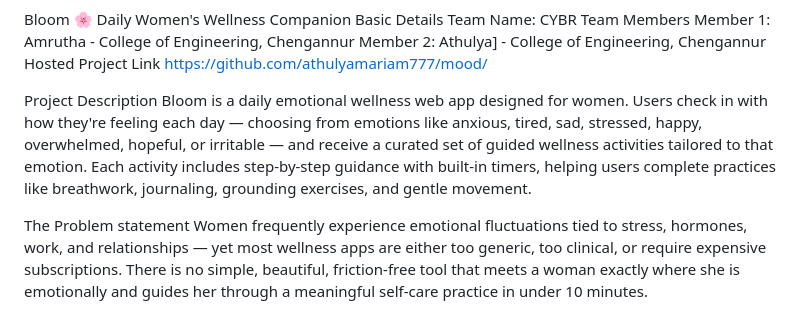
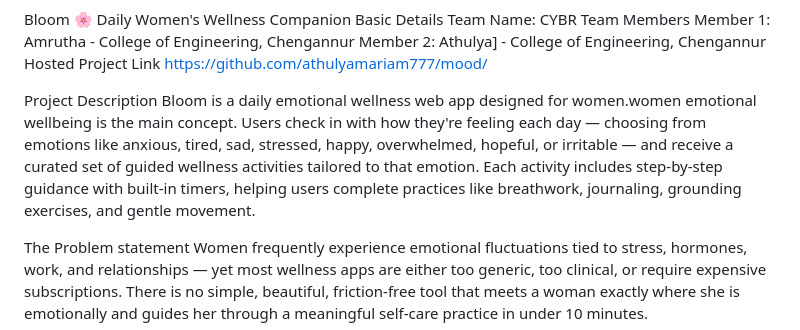
Before and after one commit to athulyamariam777/mood, a Markdown page: README.md, the part around the change. GitHub-like rendering.

Commit message:
Update README with improved project description
Refined project description to emphasize emotional wellbeing focus.

```diff
--- a/README.md
+++ b/README.md
@@ -9,7 +9,7 @@ Hosted Project Link
 https://github.com/athulyamariam777/mood/
 
 Project Description
-Bloom is a daily emotional wellness web app designed for women. Users check in with how they're feeling each day — choosing from emotions like anxious, tired, sad, stressed, happy, overwhelmed, hopeful, or irritable — and receive a curated set of guided wellness activities tailored to that emotion. Each activity includes step-by-step guidance with built-in timers, helping users complete practices like breathwork, journaling, grounding exercises, and gentle movement.
+Bloom is a daily emotional wellness web app designed for women.women emotional wellbeing is the main concept. Users check in with how they're feeling each day — choosing from emotions like anxious, tired, sad, stressed, happy, overwhelmed, hopeful, or irritable — and receive a curated set of guided wellness activities tailored to that emotion. Each activity includes step-by-step guidance with built-in timers, helping users complete practices like breathwork, journaling, grounding exercises, and gentle movement.
 
 The Problem statement
 Women frequently experience emotional fluctuations tied to stress, hormones, work, and relationships — yet most wellness apps are either too generic, too clinical, or require expensive subscriptions. There is no simple, beautiful, friction-free tool that meets a woman exactly where she is emotionally and guides her through a meaningful self-care practice in under 10 minutes.
```
